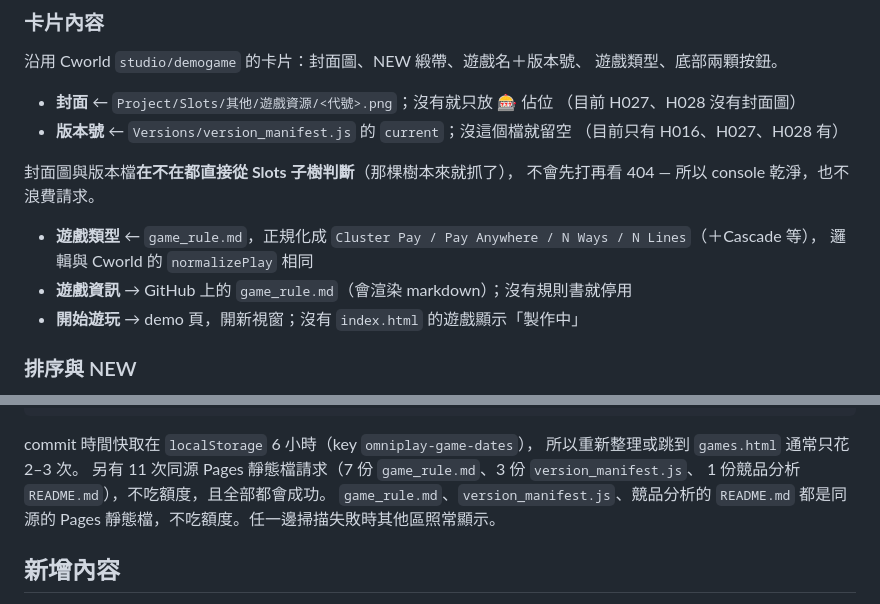
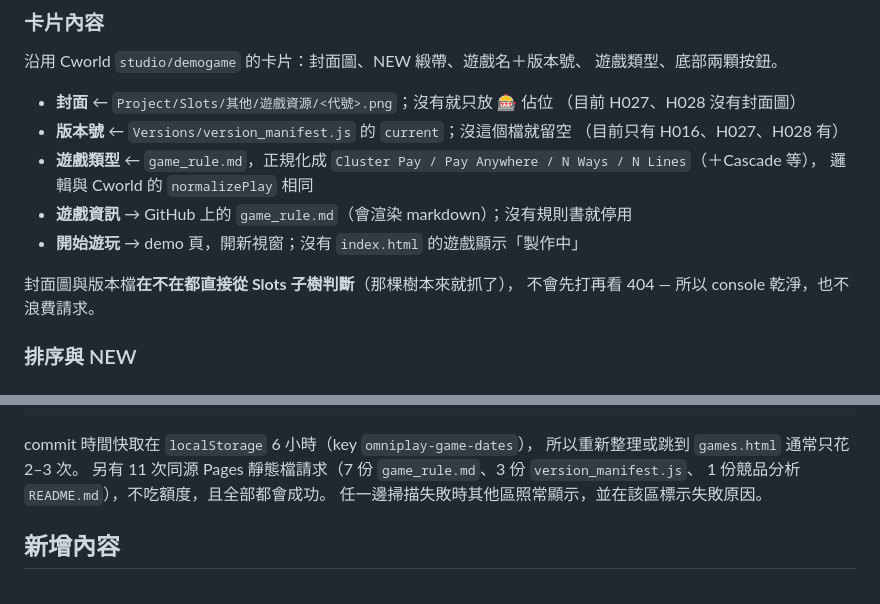
Before and after one commit to rhino-boss/Jumbo_Output, a Markdown page: README.md, 2 parts joined by grey strips. Drawn GitHub-style.

Commit message:
修 README 排版：段落插在項目清單中間、句子重複
（前一個 commit 的訊息把 onerror 誤打成 connderror，僅訊息有誤，程式無誤。）

Co-Authored-By: Claude Opus 5 <noreply@anthropic.com>

```diff
--- a/README.md
+++ b/README.md
@@ -36,14 +36,14 @@ assets/favicon.*   深藍底白 J
   （目前 H027、H028 沒有封面圖）
 - **版本號** ← `Versions/version_manifest.js` 的 `current`；沒這個檔就留空
   （目前只有 H016、H027、H028 有）
-
-封面圖與版本檔**在不在都直接從 Slots 子樹判斷**（那棵樹本來就抓了），
-不會先打再看 404 — 所以 console 乾淨，也不浪費請求。
 - **遊戲類型** ← `game_rule.md`，正規化成
   `Cluster Pay / Pay Anywhere / N Ways / N Lines`（＋Cascade 等），
   邏輯與 Cworld 的 `normalizePlay` 相同
 - **遊戲資訊** → GitHub 上的 `game_rule.md`（會渲染 markdown）；沒有規則書就停用
 - **開始遊玩** → demo 頁，開新視窗；沒有 `index.html` 的遊戲顯示「製作中」
+
+封面圖與版本檔**在不在都直接從 Slots 子樹判斷**（那棵樹本來就抓了），
+不會先打再看 404 — 所以 console 乾淨，也不浪費請求。
 
 ### 排序與 NEW
 
@@ -87,8 +87,7 @@ commit 時間快取在 `localStorage` 6 小時（key `omniplay-game-dates`），
 所以重新整理或跳到 `games.html` 通常只花 2–3 次。
 另有 11 次同源 Pages 靜態檔請求（7 份 `game_rule.md`、3 份 `version_manifest.js`、
 1 份競品分析 `README.md`），不吃額度，且全部都會成功。
-`game_rule.md`、`version_manifest.js`、競品分析的 `README.md` 都是同源的
-Pages 靜態檔，不吃額度。任一邊掃描失敗時其他區照常顯示。
+任一邊掃描失敗時其他區照常顯示，並在該區標示失敗原因。
 
 ## 新增內容
 
```
